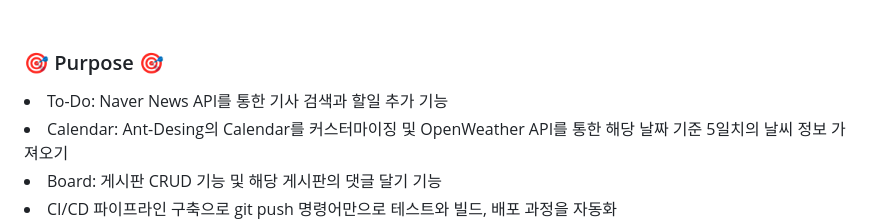
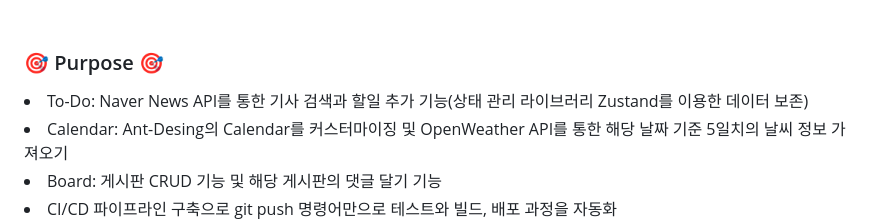
Before and after one commit to JangG1/Clush, a Markdown page: README.md, the part around the change. Rendered like a GitHub page.

```diff
--- a/README.md
+++ b/README.md
@@ -26,7 +26,7 @@ Demo : http://clush.shop
 <br>
 
 <h3>🎯 Purpose 🎯</h3>
-<li> To-Do: Naver News API를 통한 기사 검색과 할일 추가 기능 </li>
+<li> To-Do: Naver News API를 통한 기사 검색과 할일 추가 기능(상태 관리 라이브러리 Zustand를 이용한 데이터 보존) </li>
 <li> Calendar: Ant-Desing의 Calendar를 커스터마이징 및 OpenWeather API를 통한 해당 날짜 기준 5일치의 날씨 정보 가져오기 </li>
 <li> Board: 게시판 CRUD 기능 및 해당 게시판의 댓글 달기 기능</li>
 <li> CI/CD 파이프라인 구축으로 git push 명령어만으로 테스트와 빌드, 배포 과정을 자동화 <br> (GitHub Actions, Shell Script) </li>
```
